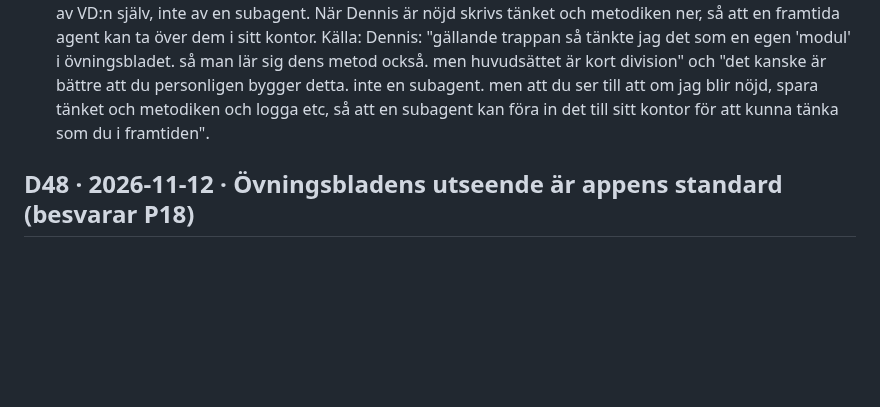
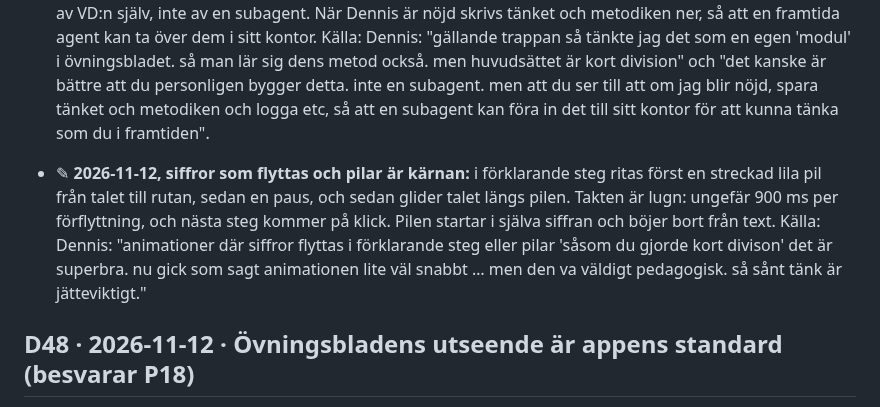
Before and after one commit to Byggbiten/multiplay2, a Markdown page: .project-context/DECISIONS.md, the part around the change. Drawn GitHub-style; blank space fills up the shorter version.

Commit message:
docs: D47 ✎ pilar och flyttade siffror är kärnan, lugn takt
Co-Authored-By: Claude Opus 5.5 <noreply@anthropic.com>

```diff
--- a/.project-context/DECISIONS.md
+++ b/.project-context/DECISIONS.md
@@ -749,6 +749,12 @@ daterar annorlunda (kort division "23/9") gäller datumet här.
   en subagent. men att du ser till att om jag blir nöjd, spara tänket och metodiken och logga etc, så att en subagent
   kan föra in det till sitt kontor för att kunna tänka som du i framtiden".
 
+- ✎ **2026-11-12, siffror som flyttas och pilar är kärnan:** i förklarande steg ritas först en streckad lila pil från
+  talet till rutan, sedan en paus, och sedan glider talet längs pilen. Takten är lugn: ungefär 900 ms per
+  förflyttning, och nästa steg kommer på klick. Pilen startar i själva siffran och böjer bort från text. Källa:
+  Dennis: "animationer där siffror flyttas i förklarande steg eller pilar 'såsom du gjorde kort divison' det är
+  superbra. nu gick som sagt animationen lite väl snabbt … men den va väldigt pedagogisk. så sånt tänk är jätteviktigt."
+
 ## D48 · 2026-11-12 · Övningsbladens utseende är appens standard (besvarar P18)
 - **Beslut:** övningsbladens knappsats (stora fyrkantiga sifferknappar, en svarsknapp), svarsknapp och kladd (ikoner,
   Ångra/Gör om) är standard i hela appen. Kort division och uppställd multiplikation (runda knappar, svarsfält,
```
Also changed, not shown: logg/2026-11-12.md (+8 -0 lines).
